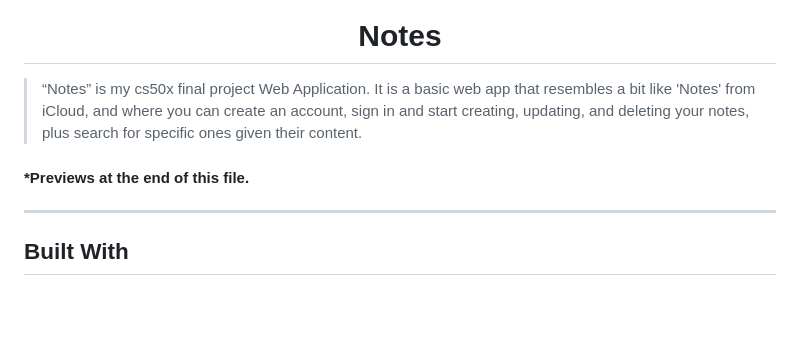
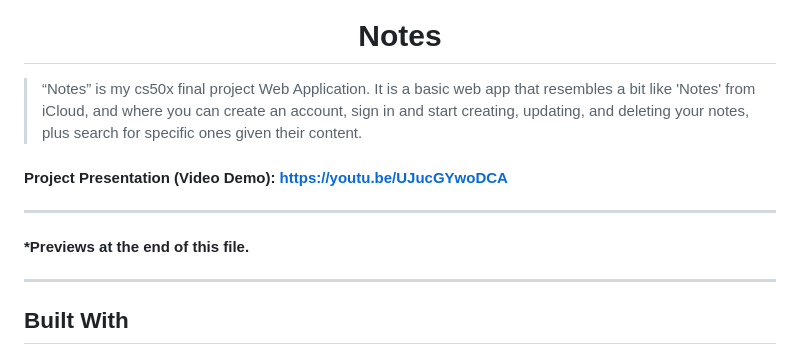
Before and after one commit to ITurres/Notes-Web-App, a Markdown page: README.md, the part around one of its changes. GitHub-like rendering; blank space fills up the shorter version.

```diff
--- a/README.md
+++ b/README.md
@@ -5,9 +5,14 @@
 
 > “Notes” is my cs50x final project Web Application. It is a basic web app that resembles a bit like 'Notes' from iCloud, and where you can create an account, sign in and start creating, updating, and deleting your notes, plus search for specific ones given their content.
 
+#### Project Presentation (Video Demo): <https://youtu.be/UJucGYwoDCA>
+
+---
+
 #### **\*Previews at the end of this file.**
 
 ---
+
 ## Built With
 
 - HTML - HTML5
```
Also changed, not shown: other parts of README.md (+10 -23 lines).
